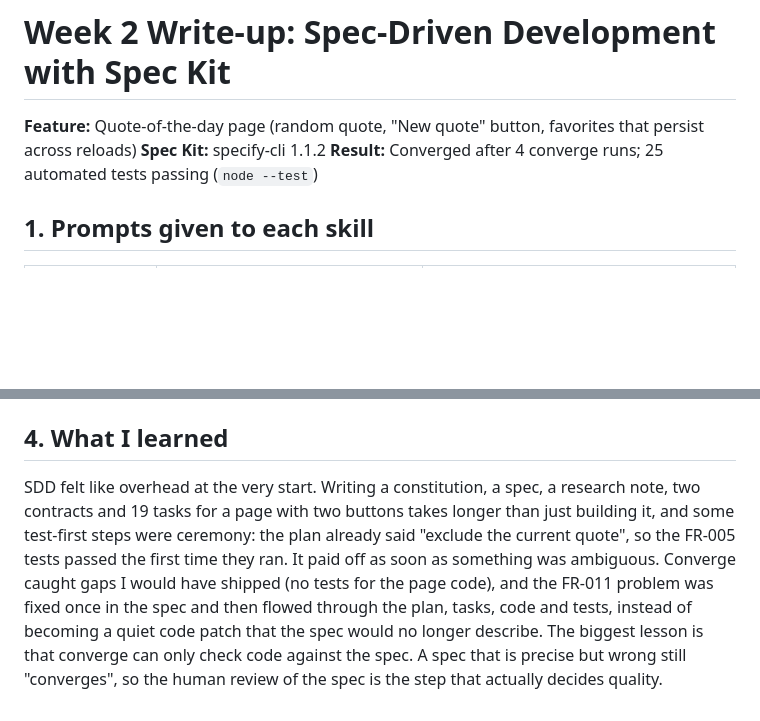
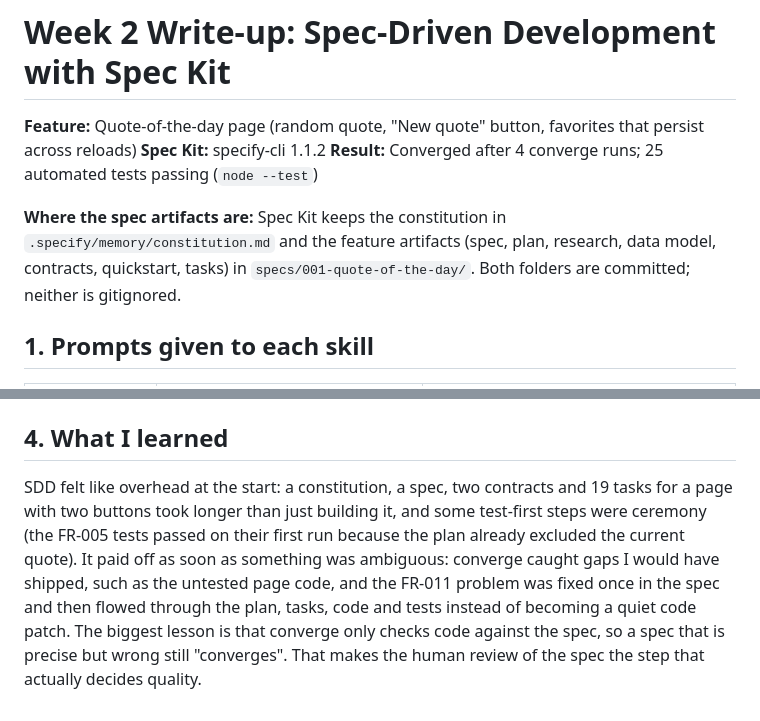
Before and after one commit to ardakocadoru/spec-kit-week2, a Markdown page: writeup.md, 2 parts joined by grey strips. GitHub-like rendering; blank space fills up the shorter version.

Commit message:
Writeup: note artifact locations; tighten reflection to 4 sentences

```diff
--- a/writeup.md
+++ b/writeup.md
@@ -3,6 +3,11 @@
 **Feature:** Quote-of-the-day page (random quote, "New quote" button, favorites that persist across reloads)
 **Spec Kit:** specify-cli 1.1.2
 **Result:** Converged after 4 converge runs; 25 automated tests passing (`node --test`)
+
+**Where the spec artifacts are:** Spec Kit keeps the constitution in
+`.specify/memory/constitution.md` and the feature artifacts (spec, plan, research, data
+model, contracts, quickstart, tasks) in `specs/001-quote-of-the-day/`. Both folders are
+committed; neither is gitignored.
 
 ## 1. Prompts given to each skill
 
@@ -122,13 +127,12 @@ Final checks:
 
 ## 4. What I learned
 
-SDD felt like overhead at the very start. Writing a constitution, a spec, a research note,
-two contracts and 19 tasks for a page with two buttons takes longer than just building it,
-and some test-first steps were ceremony: the plan already said "exclude the current quote",
-so the FR-005 tests passed the first time they ran. It paid off as soon as something was
-ambiguous. Converge caught gaps I would have shipped (no tests for the page code), and the
-FR-011 problem was fixed once in the spec and then flowed through the plan, tasks, code and
-tests, instead of becoming a quiet code patch that the spec would no longer describe. The
-biggest lesson is that converge can only check code against the spec. A spec that is
-precise but wrong still "converges", so the human review of the spec is the step that
-actually decides quality.
+SDD felt like overhead at the start: a constitution, a spec, two contracts and 19 tasks for
+a page with two buttons took longer than just building it, and some test-first steps were
+ceremony (the FR-005 tests passed on their first run because the plan already excluded the
+current quote). It paid off as soon as something was ambiguous: converge caught gaps I would
+have shipped, such as the untested page code, and the FR-011 problem was fixed once in the
+spec and then flowed through the plan, tasks, code and tests instead of becoming a quiet
+code patch. The biggest lesson is that converge only checks code against the spec, so a
+spec that is precise but wrong still "converges". That makes the human review of the spec
+the step that actually decides quality.
```
